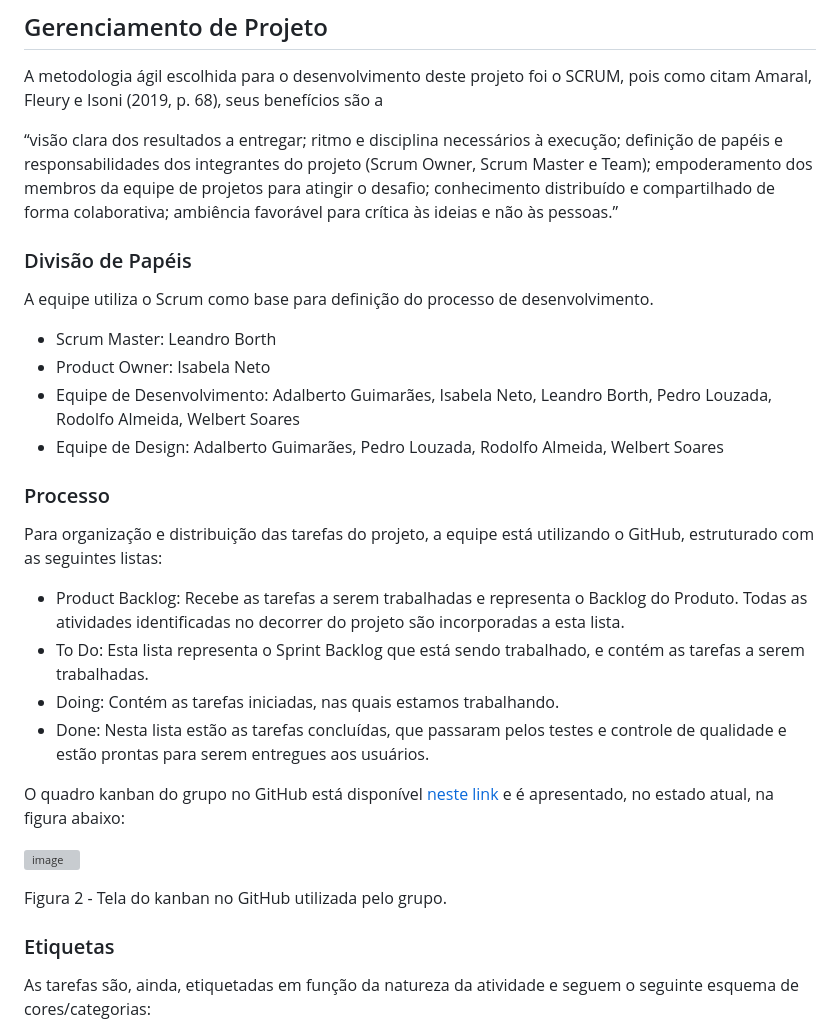
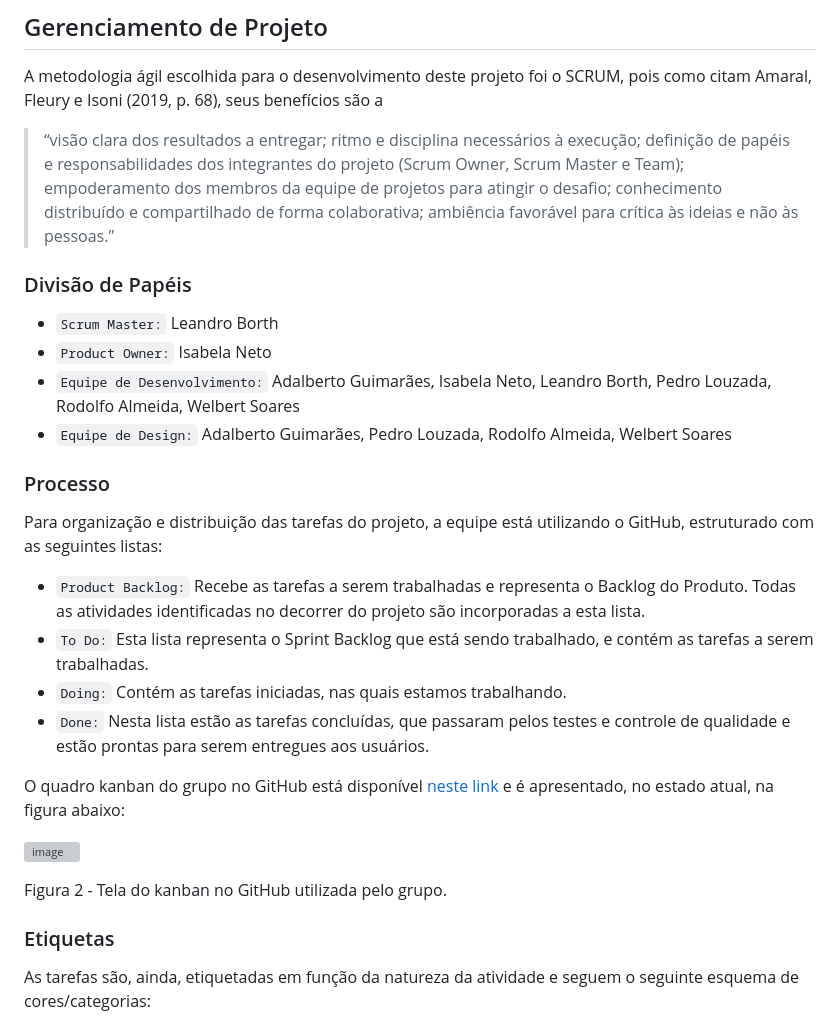
Before and after one commit to ICEI-PUC-Minas-PMV-ADS/pmv-ads-2023-2-e1-proj-web-t5-finanfy, a Markdown page: documentos/03-Metodologia.md, the part around the change printed below. GitHub-like rendering; grey boxes are pictures that could not be loaded.

```diff
--- a/documentos/03-Metodologia.md
+++ b/documentos/03-Metodologia.md
@@ -7,25 +7,23 @@ Esta seção descreve a organização da equipe para a execução das tarefas do
 
 A metodologia ágil escolhida para o desenvolvimento deste projeto foi o SCRUM, pois como citam Amaral, Fleury e Isoni (2019, p. 68), seus benefícios são a
 
-“visão clara dos resultados a entregar; ritmo e disciplina necessários à execução; definição de papéis e responsabilidades dos integrantes do projeto (Scrum Owner, Scrum Master e Team); empoderamento dos membros da equipe de projetos para atingir o desafio; conhecimento distribuído e compartilhado de forma colaborativa; ambiência favorável para crítica às ideias e não às pessoas.”
+> “visão clara dos resultados a entregar; ritmo e disciplina necessários à execução; definição de papéis e responsabilidades dos integrantes do projeto (Scrum Owner, Scrum Master e Team); empoderamento dos membros da equipe de projetos para atingir o desafio; conhecimento distribuído e compartilhado de forma colaborativa; ambiência favorável para crítica às ideias e não às pessoas.”
 
 ### Divisão de Papéis
 
-A equipe utiliza o Scrum como base para definição do processo de desenvolvimento.
-
-- Scrum Master: Leandro Borth
-- Product Owner: Isabela Neto
-- Equipe de Desenvolvimento: Adalberto Guimarães, Isabela Neto, Leandro Borth, Pedro Louzada, Rodolfo Almeida, Welbert Soares
-- Equipe de Design: Adalberto Guimarães, Pedro Louzada, Rodolfo Almeida, Welbert Soares
+- `Scrum Master:` Leandro Borth
+- `Product Owner:` Isabela Neto
+- `Equipe de Desenvolvimento:` Adalberto Guimarães, Isabela Neto, Leandro Borth, Pedro Louzada, Rodolfo Almeida, Welbert Soares
+- `Equipe de Design:` Adalberto Guimarães, Pedro Louzada, Rodolfo Almeida, Welbert Soares
 
 ### Processo
 
 Para organização e distribuição das tarefas do projeto, a equipe está utilizando o GitHub, estruturado com as seguintes listas:
 
-- Product Backlog: Recebe as tarefas a serem trabalhadas e representa o Backlog do Produto. Todas as atividades identificadas no decorrer do projeto são incorporadas a esta lista.
-- To Do: Esta lista representa o Sprint Backlog que está sendo trabalhado, e contém as tarefas a serem trabalhadas.
-- Doing: Contém as tarefas iniciadas, nas quais estamos trabalhando.
-- Done: Nesta lista estão as tarefas concluídas, que passaram pelos testes e controle de qualidade e estão prontas para serem entregues aos usuários.
+- `Product Backlog:` Recebe as tarefas a serem trabalhadas e representa o Backlog do Produto. Todas as atividades identificadas no decorrer do projeto são incorporadas a esta lista.
+- `To Do:` Esta lista representa o Sprint Backlog que está sendo trabalhado, e contém as tarefas a serem trabalhadas.
+- `Doing:` Contém as tarefas iniciadas, nas quais estamos trabalhando.
+- `Done:` Nesta lista estão as tarefas concluídas, que passaram pelos testes e controle de qualidade e estão prontas para serem entregues aos usuários.
 
 O quadro kanban do grupo no GitHub está disponível [neste link](https://github.com/orgs/ICEI-PUC-Minas-PMV-ADS/projects/595/views/1) e é apresentado, no estado atual, na figura abaixo:
 
@@ -35,5 +33,5 @@ Figura 2 - Tela do kanban no GitHub utilizada pelo grupo.
 
 ### Etiquetas
 
-<p>As tarefas são, ainda, etiquetadas em função da natureza da atividade e seguem o seguinte esquema de cores/categorias:</p>
+As tarefas são, ainda, etiquetadas em função da natureza da atividade e seguem o seguinte esquema de cores/categorias:
 
```
Also changed, not shown: other parts of documentos/03-Metodologia.md (+22 -21 lines).
